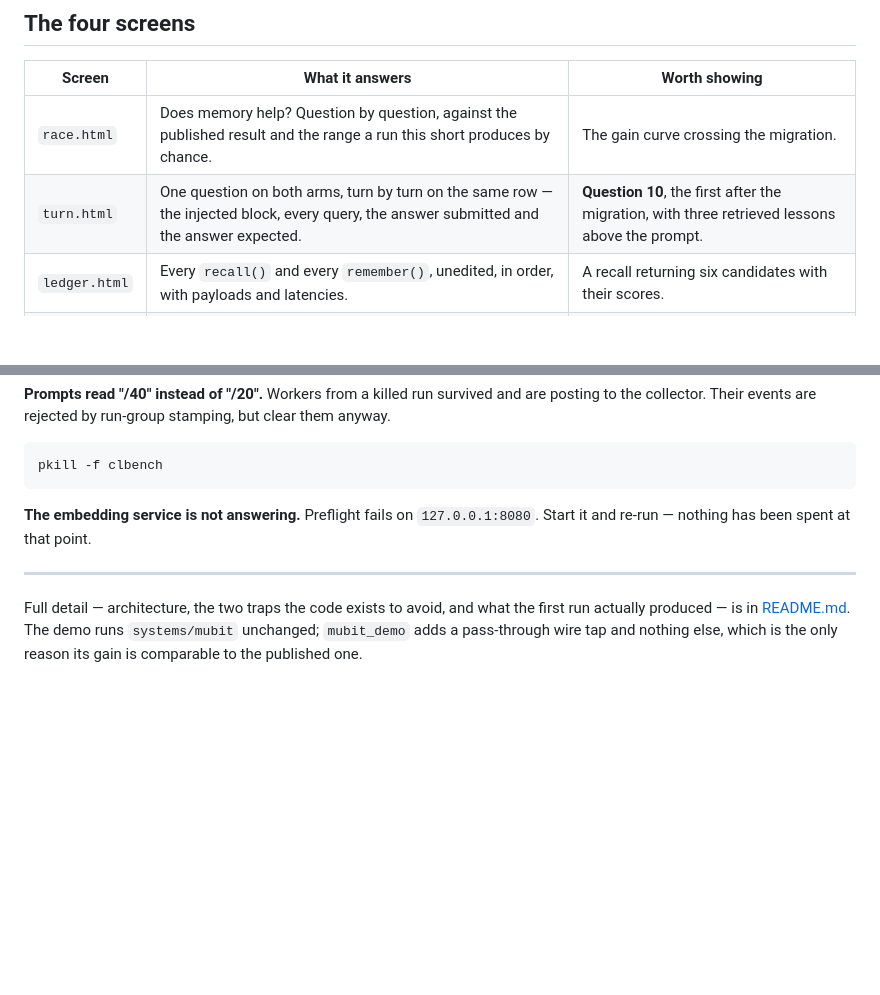
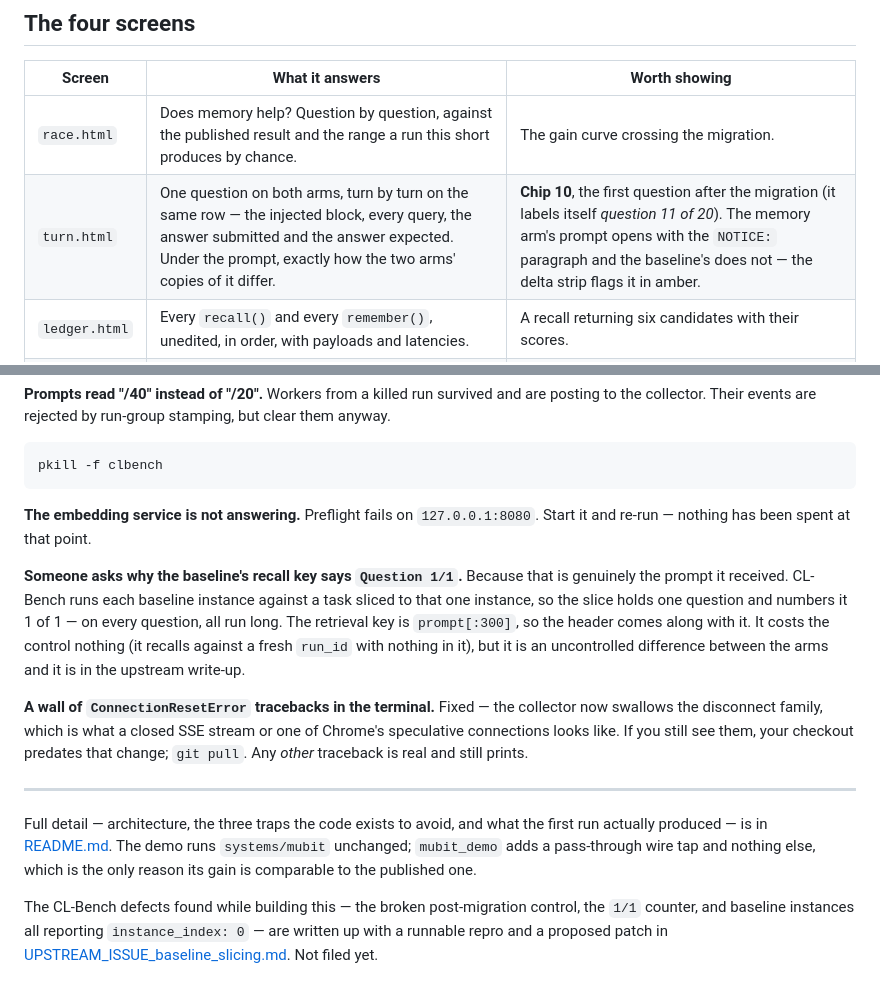
Before and after one commit to mubit-ai/mubit-cl-bench, a Markdown page: demo/RUNBOOK.md, 2 parts joined by grey strips. GitHub-like rendering; blank space fills up the shorter version.

Commit message:
Runbook: the broken control, the 1/1 counter, and the turn-screen delta
The guide predates the last two commits. Brings it level:

  - the turn screen row names the delta strip and points at chip 10,
    where the memory arm's prompt opens with the NOTICE paragraph and
    the baseline's does not
  - two troubleshooting entries for the questions the screens now
    provoke: why the baseline's recall key reads "Question 1/1", and
    that the ConnectionResetError wall is gone (with the caveat that
    any other traceback is real and still prints)
  - a closing pointer to the upstream write-up

Co-Authored-By: Claude Opus 5 (1M context) <noreply@anthropic.com>

```diff
--- a/demo/RUNBOOK.md
+++ b/demo/RUNBOOK.md
@@ -119,7 +119,7 @@ Ctrl-C in the terminal does the same thing and shuts Mubit down cleanly.
 | Screen | What it answers | Worth showing |
 |---|---|---|
 | `race.html` | Does memory help? Question by question, against the published result and the range a run this short produces by chance. | The gain curve crossing the migration. |
-| `turn.html` | One question on both arms, turn by turn on the same row — the injected block, every query, the answer submitted and the answer expected. | **Question 10**, the first after the migration, with three retrieved lessons above the prompt. |
+| `turn.html` | One question on both arms, turn by turn on the same row — the injected block, every query, the answer submitted and the answer expected. Under the prompt, exactly how the two arms' copies of it differ. | **Chip 10**, the first question after the migration (it labels itself *question 11 of 20*). The memory arm's prompt opens with the `NOTICE:` paragraph and the baseline's does not — the delta strip flags it in amber. |
 | `ledger.html` | Every `recall()` and every `remember()`, unedited, in order, with payloads and latencies. | A recall returning six candidates with their scores. |
 | `store.html` | What has accumulated, how often each entry is retrieved, and which entries describe a schema that no longer exists. | The step chart climbing past the migration line. |
 
@@ -231,9 +231,29 @@ pkill -f clbench
 **The embedding service is not answering.** Preflight fails on
 `127.0.0.1:8080`. Start it and re-run — nothing has been spent at that point.
 
+**Someone asks why the baseline's recall key says `Question 1/1`.** Because that
+is genuinely the prompt it received. CL-Bench runs each baseline instance
+against a task sliced to that one instance, so the slice holds one question and
+numbers it 1 of 1 — on every question, all run long. The retrieval key is
+`prompt[:300]`, so the header comes along with it. It costs the control nothing
+(it recalls against a fresh `run_id` with nothing in it), but it is an
+uncontrolled difference between the arms and it is in the upstream write-up.
+
+**A wall of `ConnectionResetError` tracebacks in the terminal.** Fixed — the
+collector now swallows the disconnect family, which is what a closed SSE stream
+or one of Chrome's speculative connections looks like. If you still see them,
+your checkout predates that change; `git pull`. Any *other* traceback is real
+and still prints.
+
 ---
 
-Full detail — architecture, the two traps the code exists to avoid, and what the
-first run actually produced — is in [README.md](README.md). The demo runs
+Full detail — architecture, the three traps the code exists to avoid, and what
+the first run actually produced — is in [README.md](README.md). The demo runs
 `systems/mubit` unchanged; `mubit_demo` adds a pass-through wire tap and nothing
 else, which is the only reason its gain is comparable to the published one.
+
+The CL-Bench defects found while building this — the broken post-migration
+control, the `1/1` counter, and baseline instances all reporting
+`instance_index: 0` — are written up with a runnable repro and a proposed patch
+in [UPSTREAM_ISSUE_baseline_slicing.md](../UPSTREAM_ISSUE_baseline_slicing.md).
+Not filed yet.
```
